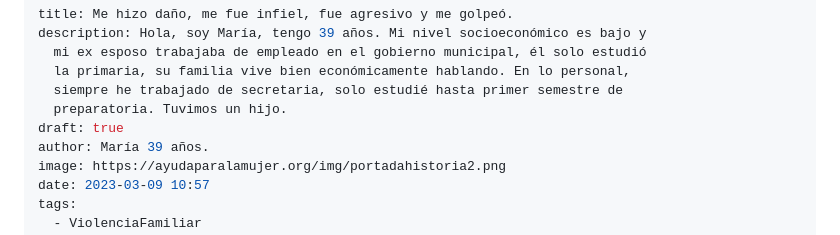
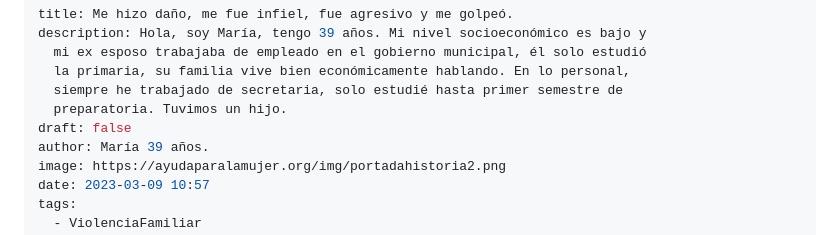
Before and after one commit to kawpls/Servicio-Social, a Markdown page: _posts/2023-03-09-me-hizo-daño-me-fue-infiel-fue-agresivo-y-me-golpeó.md, the part around the change. Rendered like a GitHub page.

Commit message:
Update Post “2023-03-09-me-hizo-daño-me-fue-infiel-fue-agresivo-y-me-golpeó”

```diff
--- a/_posts/2023-03-09-me-hizo-daño-me-fue-infiel-fue-agresivo-y-me-golpeó.md
+++ b/_posts/2023-03-09-me-hizo-daño-me-fue-infiel-fue-agresivo-y-me-golpeó.md
@@ -5,7 +5,7 @@ description: Hola, soy María, tengo 39 años. Mi nivel socioeconómico es bajo
   la primaria, su familia vive bien económicamente hablando. En lo personal,
   siempre he trabajado de secretaria, solo estudié hasta primer semestre de
   preparatoria. Tuvimos un hijo.
-draft: true
+draft: false
 author: María 39 años.
 image: https://ayudaparalamujer.org/img/portadahistoria2.png
 date: 2023-03-09 10:57
```
